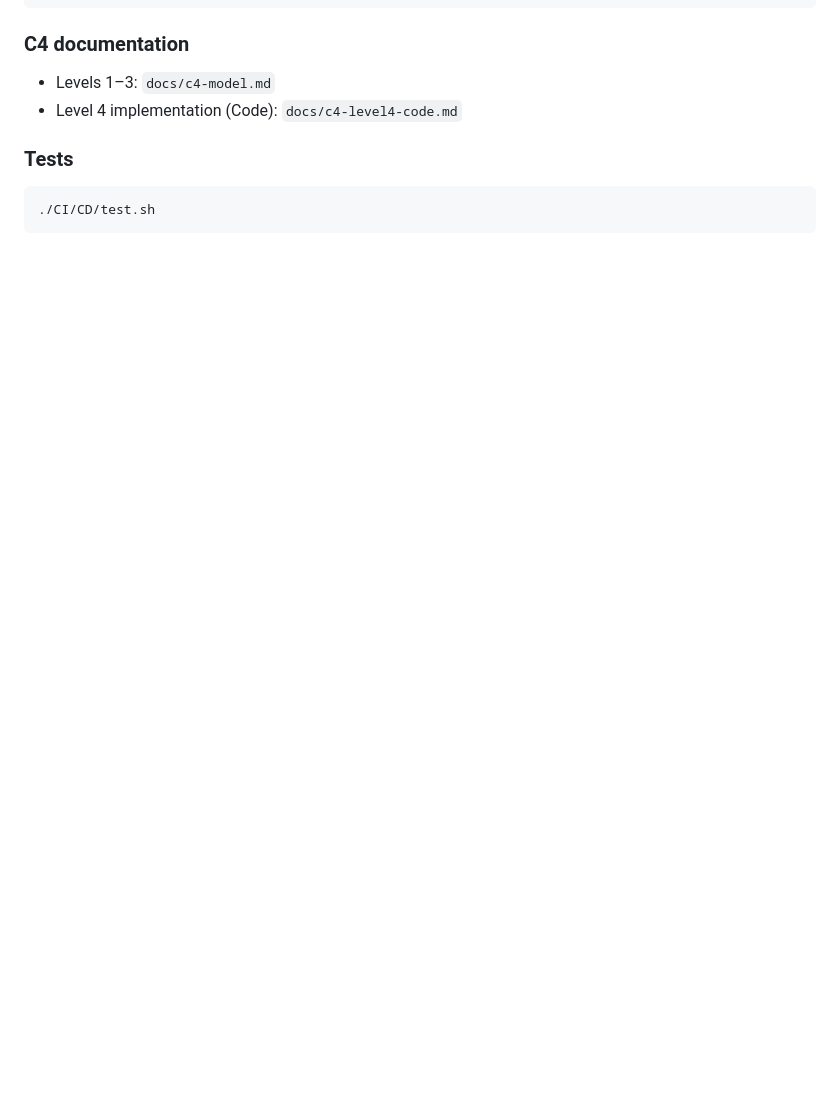
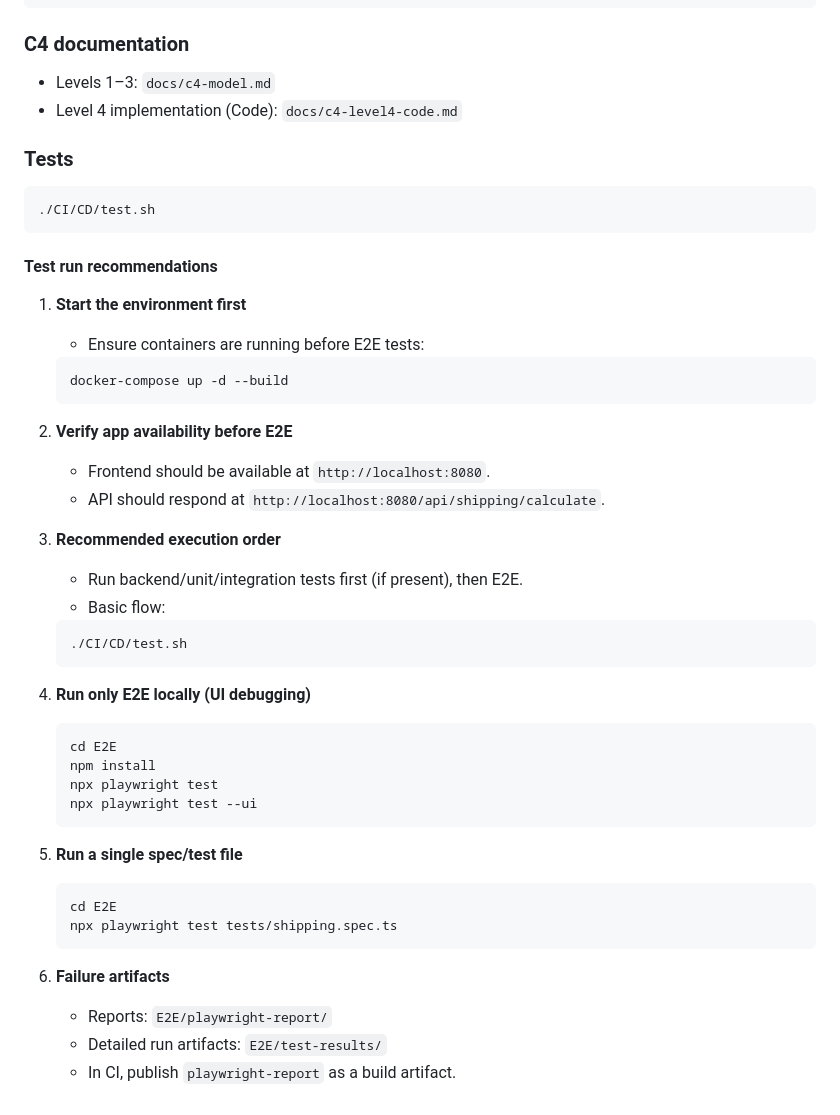
Before and after one commit to soewal19/shipping-calculator-php-vue, a Markdown page: README.md, the part around one of its changes. Rendered like a GitHub page; blank space fills up the shorter version.

````diff
--- a/README.md
+++ b/README.md
@@ -309,3 +347,41 @@ Access points:
 ```bash
 ./CI/CD/test.sh
 ```
+
+#### Test run recommendations
+
+1. **Start the environment first**
+   - Ensure containers are running before E2E tests:
+   ```bash
+   docker-compose up -d --build
+   ```
+
+2. **Verify app availability before E2E**
+   - Frontend should be available at `http://localhost:8080`.
+   - API should respond at `http://localhost:8080/api/shipping/calculate`.
+
+3. **Recommended execution order**
+   - Run backend/unit/integration tests first (if present), then E2E.
+   - Basic flow:
+   ```bash
+   ./CI/CD/test.sh
+   ```
+
+4. **Run only E2E locally (UI debugging)**
+   ```bash
+   cd E2E
+   npm install
+   npx playwright test
+   npx playwright test --ui
+   ```
+
+5. **Run a single spec/test file**
+   ```bash
+   cd E2E
+   npx playwright test tests/shipping.spec.ts
+   ```
+
+6. **Failure artifacts**
+   - Reports: `E2E/playwright-report/`
+   - Detailed run artifacts: `E2E/test-results/`
+   - In CI, publish `playwright-report` as a build artifact.
````
Also changed, not shown: other parts of README.md (+38 -0 lines).
